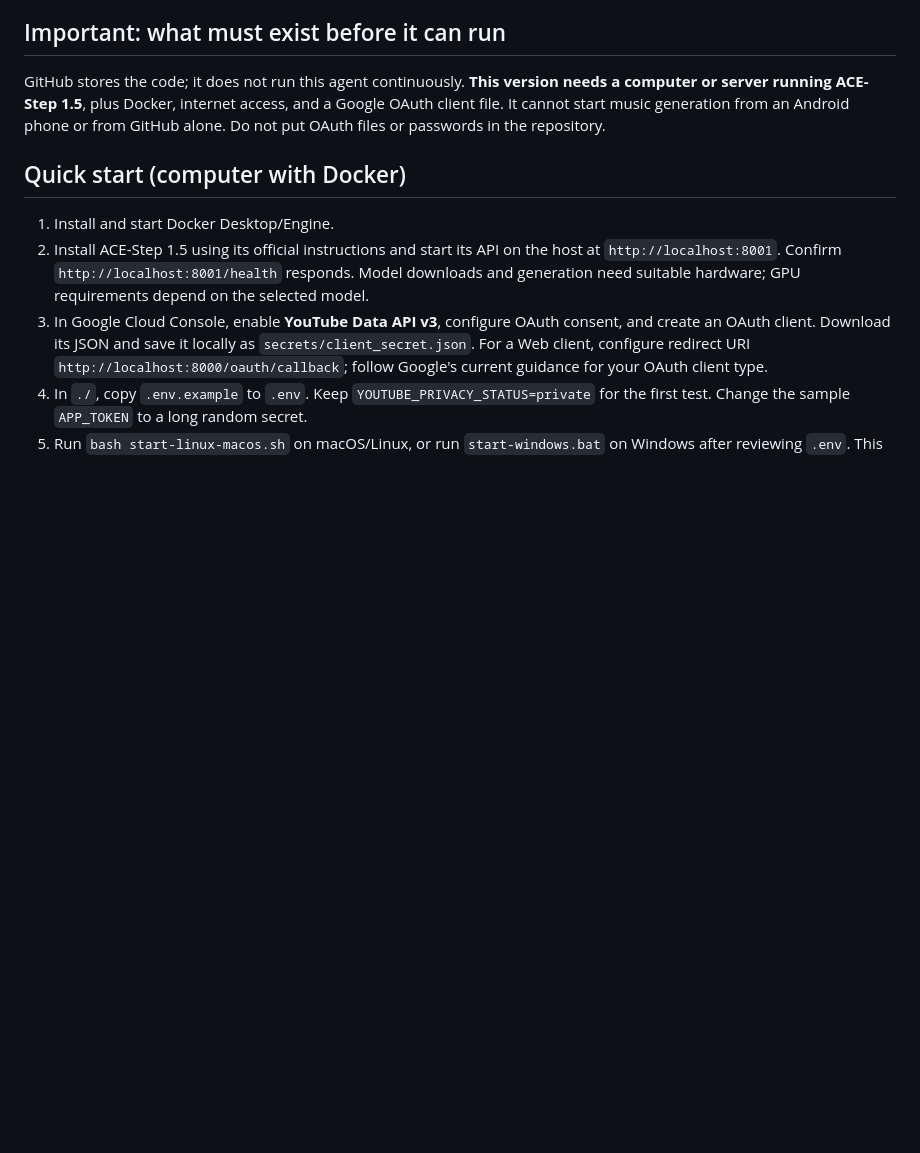
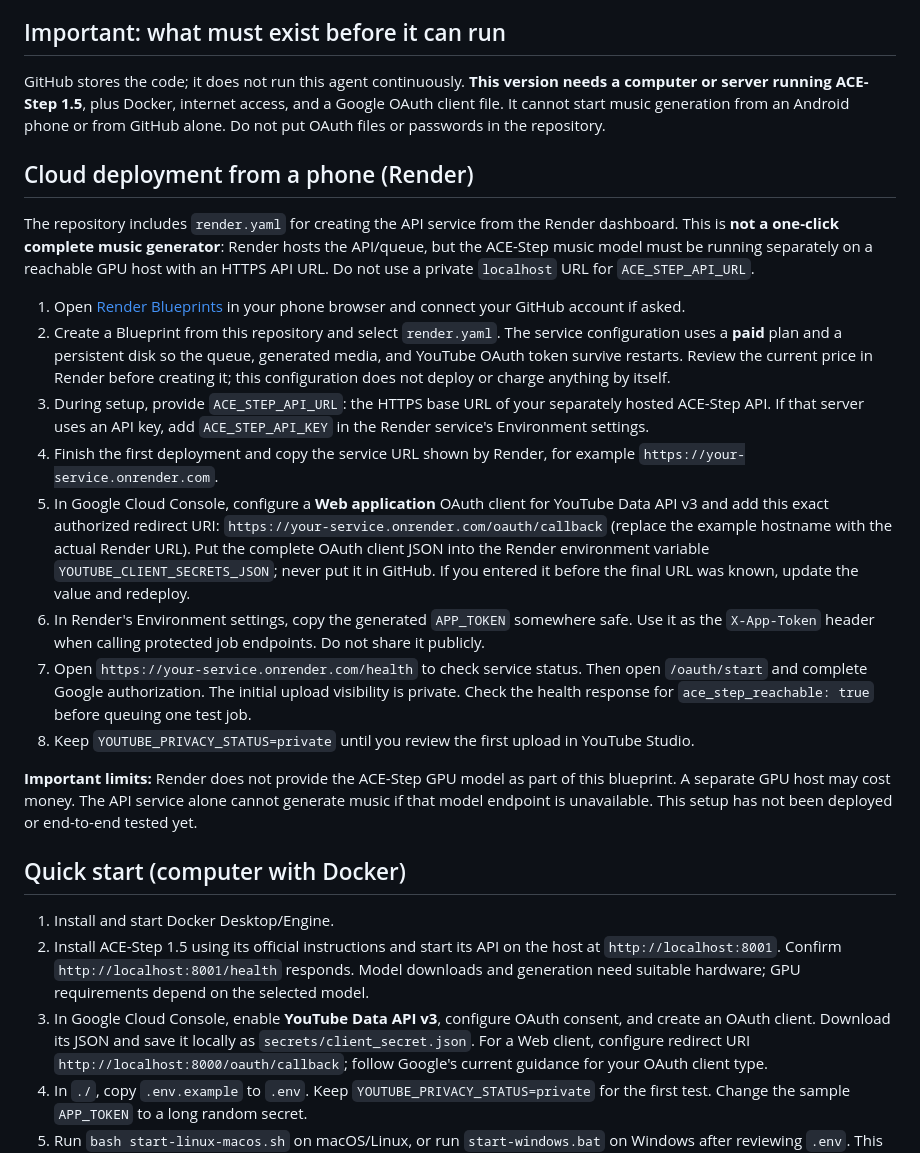
Before and after one commit to sjsjsjhshss823-glitch/-agent-The-songwriter, a Markdown page: README.md, the part around the change. GitHub-like rendering; blank space fills up the shorter version.

Commit message:
Document phone-friendly Render cloud deployment

```diff
--- a/README.md
+++ b/README.md
@@ -5,6 +5,21 @@ A separate local-first alternative to `song-agent/`. It does not replace or modi
 ## Important: what must exist before it can run
 
 GitHub stores the code; it does not run this agent continuously. **This version needs a computer or server running ACE-Step 1.5**, plus Docker, internet access, and a Google OAuth client file. It cannot start music generation from an Android phone or from GitHub alone. Do not put OAuth files or passwords in the repository.
+
+## Cloud deployment from a phone (Render)
+
+The repository includes `render.yaml` for creating the API service from the Render dashboard. This is **not a one-click complete music generator**: Render hosts the API/queue, but the ACE-Step music model must be running separately on a reachable GPU host with an HTTPS API URL. Do not use a private `localhost` URL for `ACE_STEP_API_URL`.
+
+1. Open [Render Blueprints](https://dashboard.render.com/blueprints) in your phone browser and connect your GitHub account if asked.
+2. Create a Blueprint from this repository and select `render.yaml`. The service configuration uses a **paid** plan and a persistent disk so the queue, generated media, and YouTube OAuth token survive restarts. Review the current price in Render before creating it; this configuration does not deploy or charge anything by itself.
+3. During setup, provide `ACE_STEP_API_URL`: the HTTPS base URL of your separately hosted ACE-Step API. If that server uses an API key, add `ACE_STEP_API_KEY` in the Render service's Environment settings.
+4. Finish the first deployment and copy the service URL shown by Render, for example `https://your-service.onrender.com`.
+5. In Google Cloud Console, configure a **Web application** OAuth client for YouTube Data API v3 and add this exact authorized redirect URI: `https://your-service.onrender.com/oauth/callback` (replace the example hostname with the actual Render URL). Put the complete OAuth client JSON into the Render environment variable `YOUTUBE_CLIENT_SECRETS_JSON`; never put it in GitHub. If you entered it before the final URL was known, update the value and redeploy.
+6. In Render's Environment settings, copy the generated `APP_TOKEN` somewhere safe. Use it as the `X-App-Token` header when calling protected job endpoints. Do not share it publicly.
+7. Open `https://your-service.onrender.com/health` to check service status. Then open `/oauth/start` and complete Google authorization. The initial upload visibility is private. Check the health response for `ace_step_reachable: true` before queuing one test job.
+8. Keep `YOUTUBE_PRIVACY_STATUS=private` until you review the first upload in YouTube Studio.
+
+**Important limits:** Render does not provide the ACE-Step GPU model as part of this blueprint. A separate GPU host may cost money. The API service alone cannot generate music if that model endpoint is unavailable. This setup has not been deployed or end-to-end tested yet.
 
 ## Quick start (computer with Docker)
 
```
